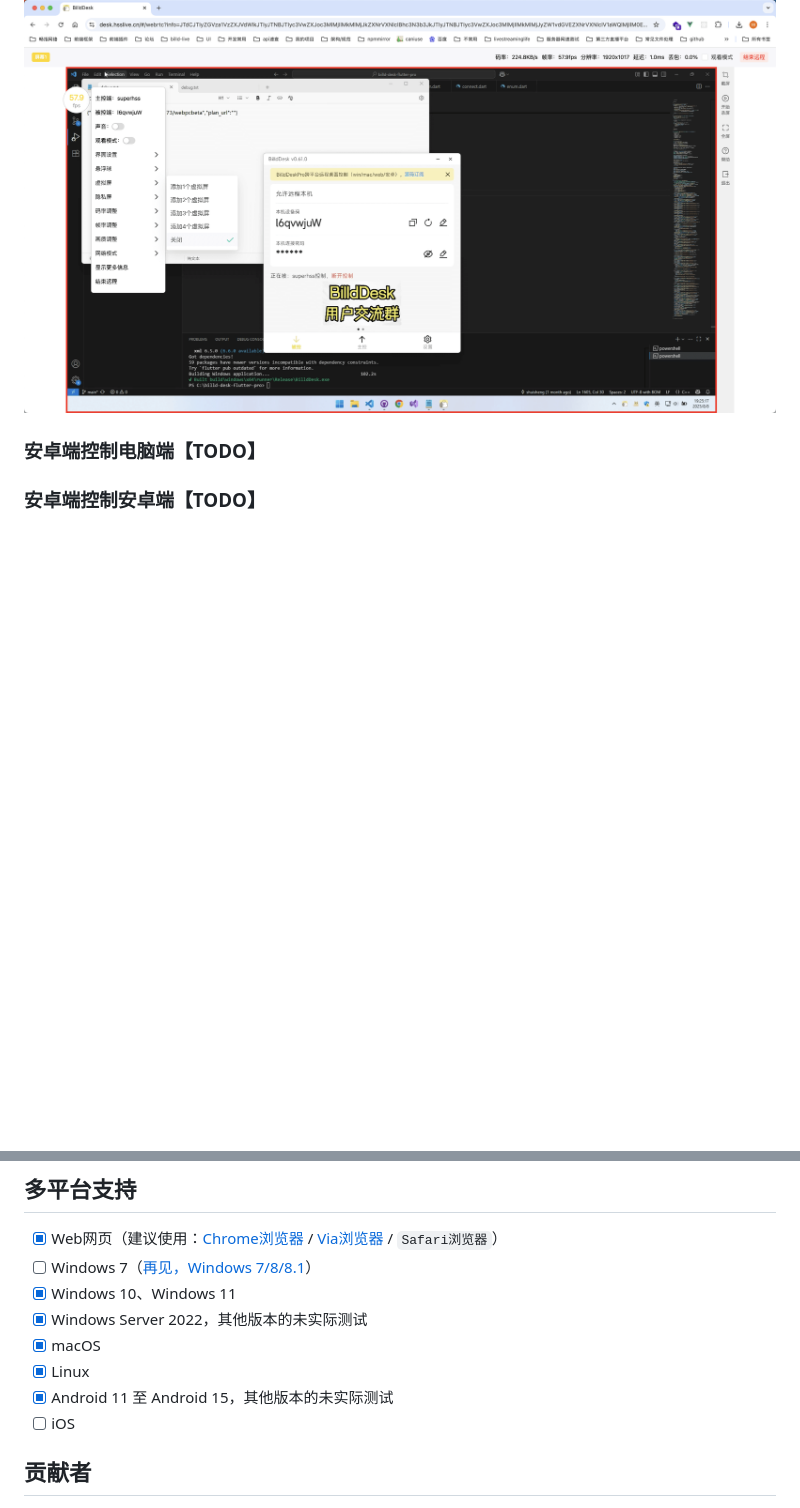
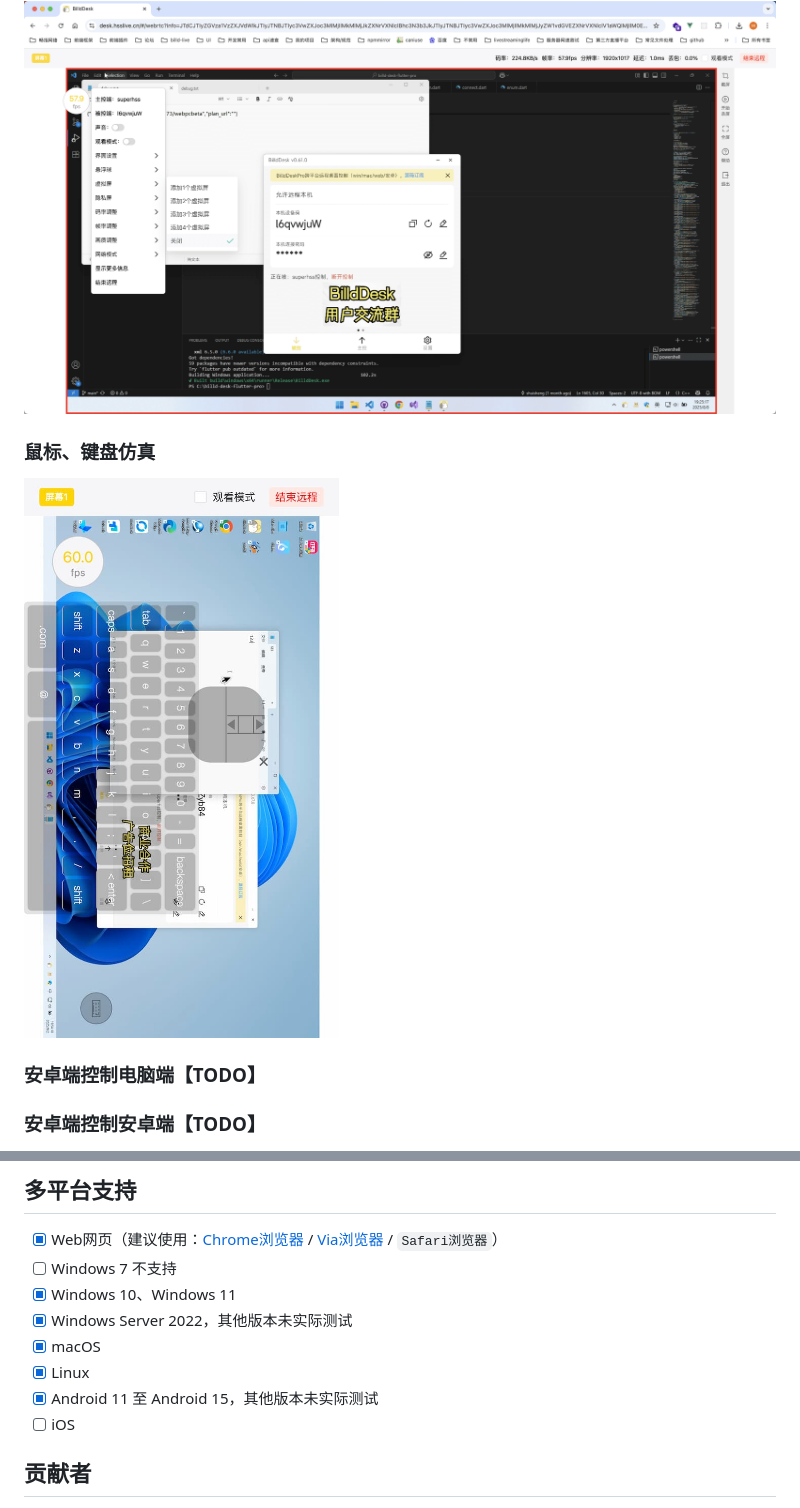
Before and after one commit to galaxy-s10/billd-desk, a Markdown page: README.md, 2 parts joined by grey strips. GitHub-like rendering; pictures changed too: readme_img/a9.jpg (added); blank space fills up the shorter version.

Commit message:
docs: readme

```diff
--- a/README.md
+++ b/README.md
@@ -166,6 +166,10 @@ BilldDesk 远程桌面控制，目前实现了类似 ToDesk、向日葵等远程
 
 ![img](https://github.com/galaxy-s10/billd-desk/blob/main/readme_img/a8.png?raw=true)
 
+### 鼠标、键盘仿真
+
+![img](https://github.com/galaxy-s10/billd-desk/blob/main/readme_img/a9.jpg?raw=true)
+
 ### 安卓端控制电脑端【TODO】
 
 ### 安卓端控制安卓端【TODO】
@@ -258,12 +262,12 @@ billd-desk完全开源（可商用），欢迎部署！
 ## 多平台支持
 
 - [x] Web网页（建议使用：[Chrome浏览器](https://www.google.com/intl/zh-CN/chrome/) / [Via浏览器](https://viayoo.com) / `Safari浏览器`）
-- [ ] Windows 7（[再见，Windows 7/8/8.1](https://www.electronjs.org/zh/blog/windows-7-to-8-1-deprecation-notice)）
+- [ ] Windows 7 不支持
 - [x] Windows 10、Windows 11
-- [x] Windows Server 2022，其他版本的未实际测试
+- [x] Windows Server 2022，其他版本未实际测试
 - [x] macOS
 - [x] Linux
-- [x] Android 11 至 Android 15，其他版本的未实际测试
+- [x] Android 11 至 Android 15，其他版本未实际测试
 - [ ] iOS
 
 ## 贡献者
```
